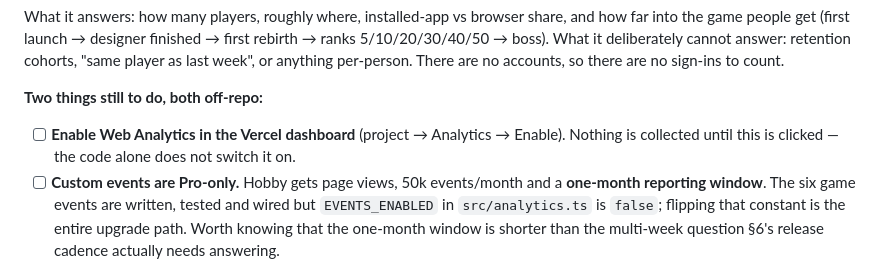
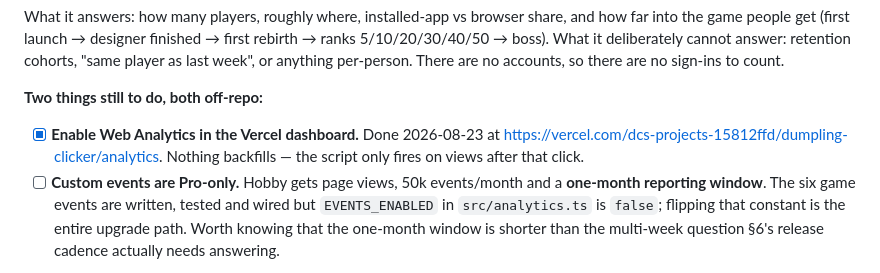
Before and after one commit to thetcd/dumpling-clicker, a Markdown page: docs/PROGRESS.md, the part around the change. GitHub-like rendering.

Commit message:
Skill: the analytics work, and record that collection is enabled
Vercel Web Analytics was switched on in the dashboard today, so PROGRESS's open
checkbox is closed and the account details are written down where the next
session can find them.

The skill carries the operational knowledge that does not belong in DECISIONS:
the dashboard link and team slug, the free-tier maths (50k events/month, one
launch = one event, so roughly 500-1,500 monthly-active players — and the quota
is shared with dorwebsite), what happens at the cap, and the list of things that
must never be added. The legal boundary is restated there because it is the
thing most likely to be broken by someone who never reads DECISIONS.

Co-Authored-By: Claude Opus 5 <noreply@anthropic.com>
Claude-Session: https://claude.ai/code/session_01Rk99uJ3qRd5CGi8gnwr7cn

```diff
--- a/docs/PROGRESS.md
+++ b/docs/PROGRESS.md
@@ -395,9 +395,9 @@ There are no accounts, so there are no sign-ins to count.
 
 **Two things still to do, both off-repo:**
 
-- [ ] **Enable Web Analytics in the Vercel dashboard** (project → Analytics →
-      Enable). Nothing is collected until this is clicked — the code alone does
-      not switch it on.
+- [x] **Enable Web Analytics in the Vercel dashboard.** Done 2026-08-23 at
+      https://vercel.com/dcs-projects-15812ffd/dumpling-clicker/analytics.
+      Nothing backfills — the script only fires on views after that click.
 - [ ] **Custom events are Pro-only.** Hobby gets page views, 50k events/month
       and a **one-month reporting window**. The six game events are written,
       tested and wired but `EVENTS_ENABLED` in `src/analytics.ts` is `false`;
```
Also changed, not shown: CLAUDE.md (+3 -1 lines), 1 other file.
